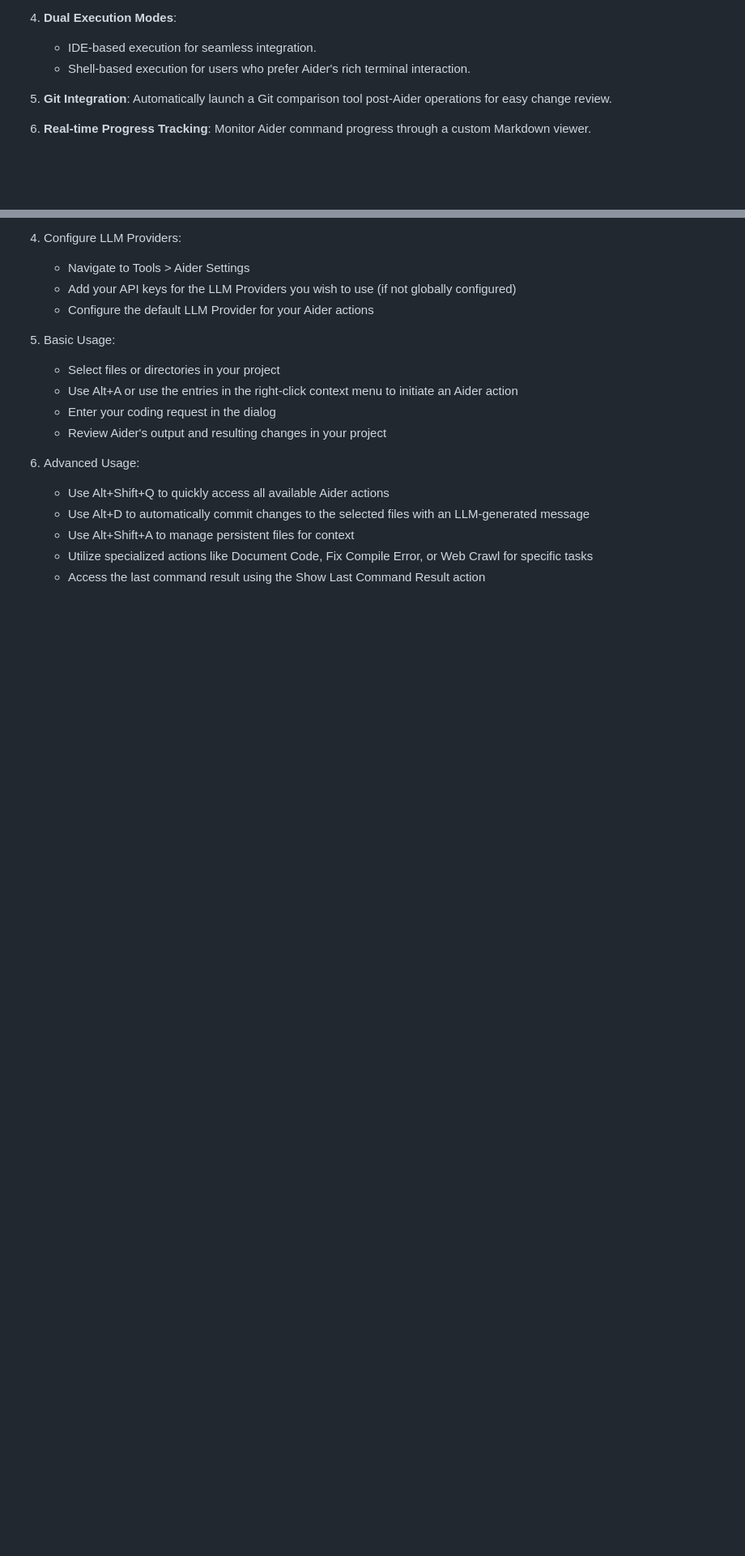
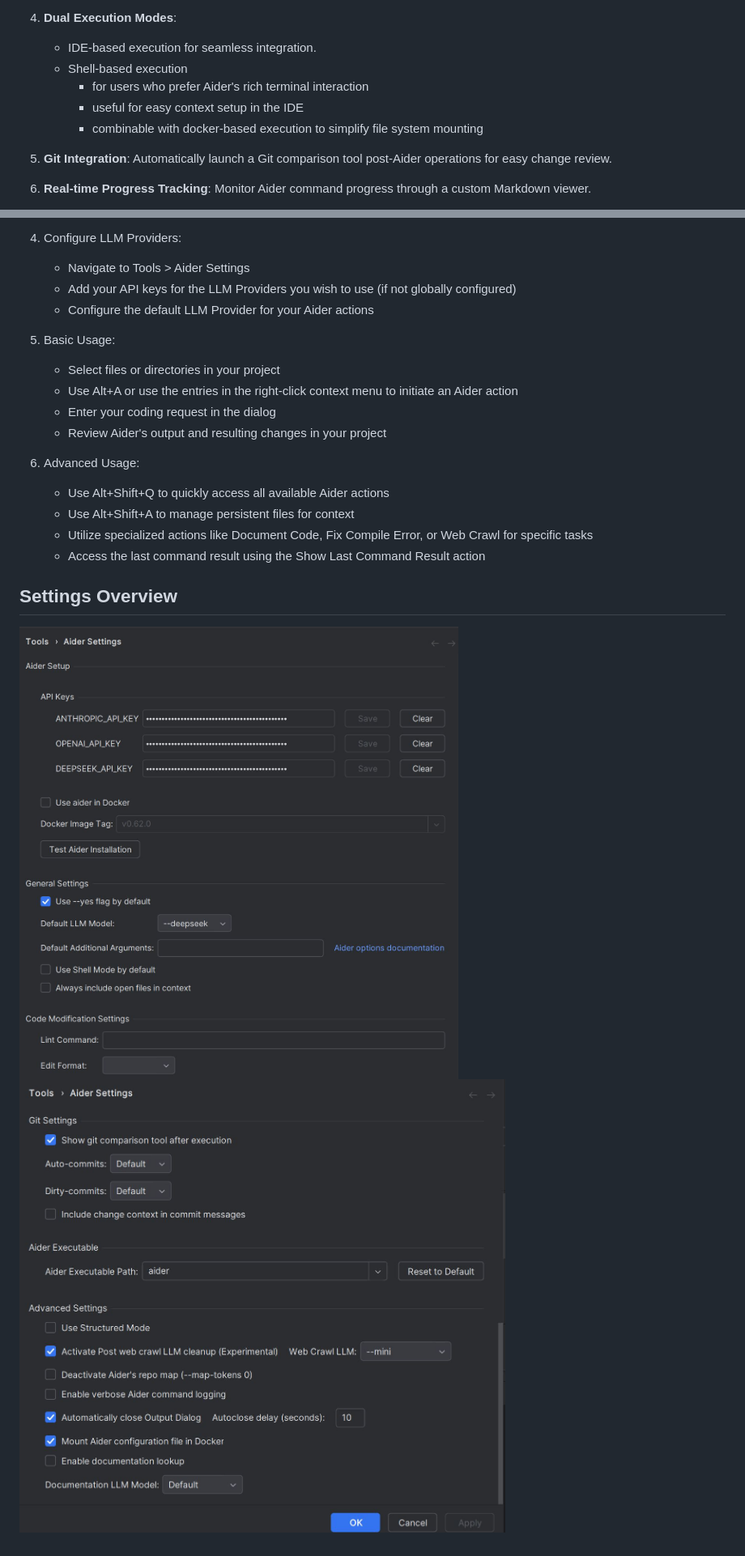
Before and after one commit to p-wegner/coding-aider, a Markdown page: README.md, 2 parts joined by grey strips. Shown: that part at 81% size. GitHub-like rendering; pictures changed too: docs/settings1.jpg (added), docs/settings2.jpg (added); blank space fills up the shorter version.

Commit message:
update readme and settings screenshots

```diff
--- a/README.md
+++ b/README.md
@@ -35,7 +34,10 @@ Additionally API keys for the LLM Providers you intend to use are required.
 
 4. **Dual Execution Modes**:
     - IDE-based execution for seamless integration.
-    - Shell-based execution for users who prefer Aider's rich terminal interaction.
+    - Shell-based execution
+      - for users who prefer Aider's rich terminal interaction
+      - useful for easy context setup in the IDE
+      - combinable with docker-based execution to simplify file system mounting
 
 5. **Git Integration**: Automatically launch a Git comparison tool post-Aider operations for easy change review.
 
@@ -117,7 +119,11 @@ functionalities like Git integration and keyboard shortcuts.
 
 6. Advanced Usage:
     - Use Alt+Shift+Q to quickly access all available Aider actions
-    - Use Alt+D to automatically commit changes to the selected files with an LLM-generated message
     - Use Alt+Shift+A to manage persistent files for context
     - Utilize specialized actions like Document Code, Fix Compile Error, or Web Crawl for specific tasks
     - Access the last command result using the Show Last Command Result action
+
+## Settings Overview
+
+![Aider Command Action Example](docs/settings1.jpg)
+![Aider Command Action Example](docs/settings2.jpg)
```
Also changed, not shown: other parts of README.md (+0 -1 lines), docs/settings.jpg (deleted).
